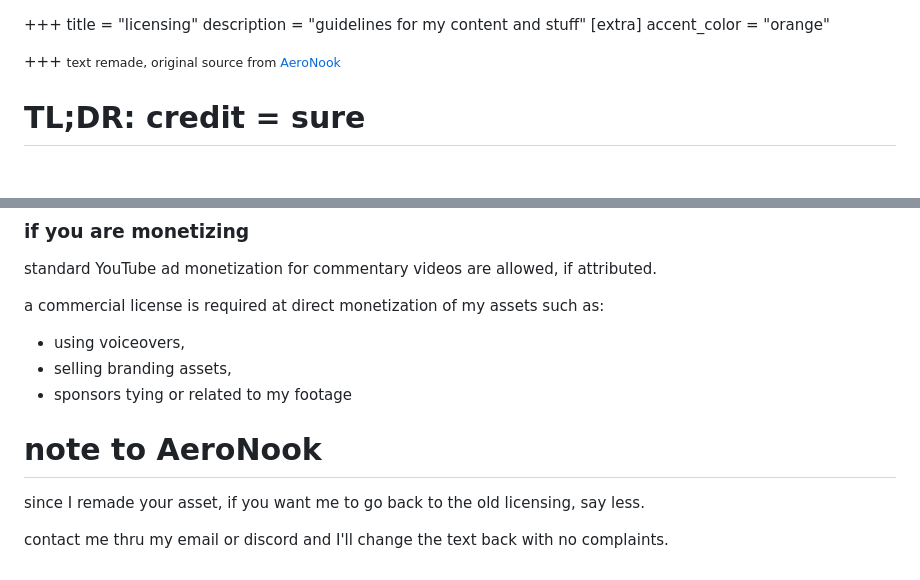
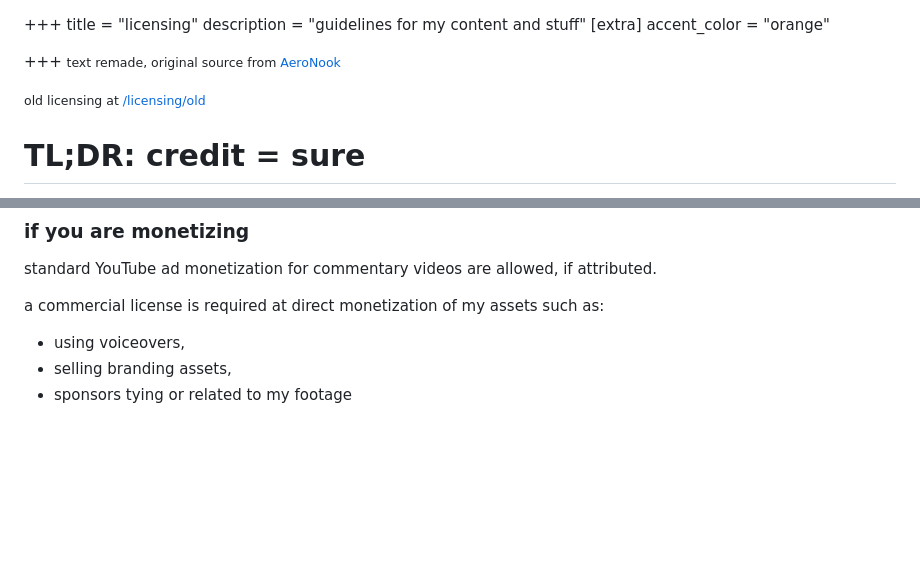
Before and after one commit to RetroBloxxer/retrobloxxer.github.io, a Markdown page: content/licensing/index.md, 2 parts joined by grey strips. GitHub-like rendering; blank space fills up the shorter version.

Commit message:
welp it seems that aero doesnt give a fuck about the note + changes

```diff
--- a/content/licensing/index.md
+++ b/content/licensing/index.md
@@ -6,6 +6,8 @@ accent_color = "orange"
 
 +++
 <small>text remade, original source from [AeroNook](https://aeronook.eu/contentusage)</small>
+
+<small>old licensing at [/licensing/old](https://retrobloxxer.github.io/licensing/old)
 
 # TL;DR: credit = sure
 i am alright with fellow tech youtubers using my footage in their own videos & projects. no need to request formal permission before using a clip - just need to credit the source.
@@ -57,8 +63,3 @@ a commercial license is required at direct monetization of my assets such as:
 - using voiceovers,
 - selling branding assets,
 - sponsors tying or related to my footage
-
-# note to AeroNook
-since I remade your asset, if you want me to go back to the old licensing, say less.
-
-contact me thru my email or discord and I'll change the text back with no complaints.
```
Also changed, not shown: other parts of content/licensing/index.md (+4 -0 lines).
